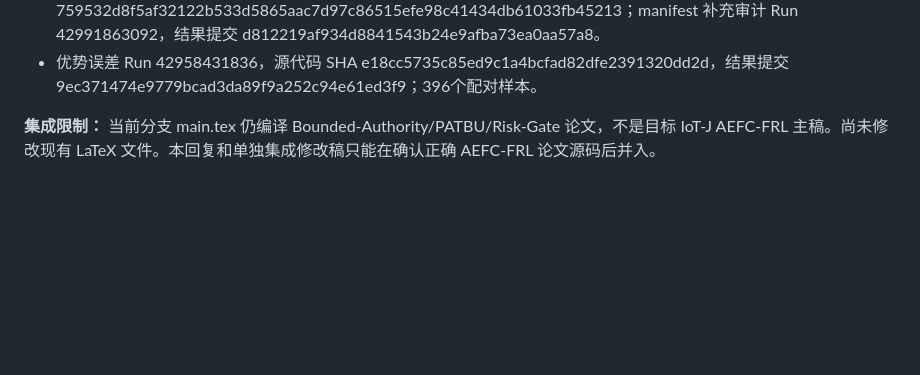
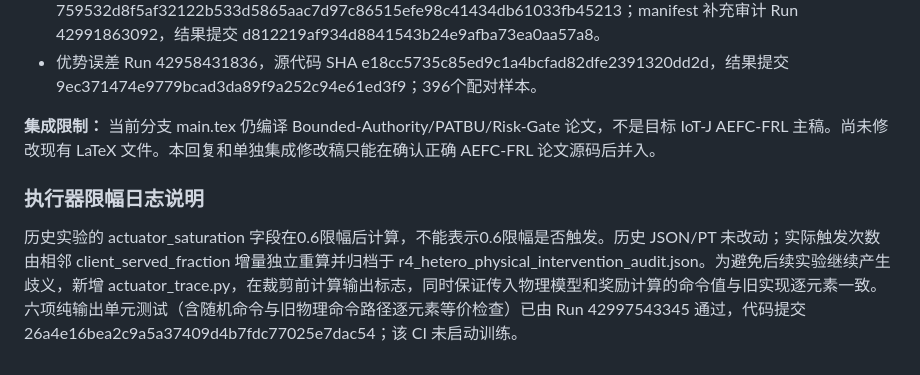
Before and after one commit to startkz/AEFC, a Markdown page: docs/IOTJ_R4_AdvCoordinate_Reviewer_ZH_WORKING.md, the part around the change. Rendered like a GitHub page; blank space fills up the shorter version.

Commit message:
IoT-J R4: document actuator telemetry correction and no-training CI

```diff
--- a/docs/IOTJ_R4_AdvCoordinate_Reviewer_ZH_WORKING.md
+++ b/docs/IOTJ_R4_AdvCoordinate_Reviewer_ZH_WORKING.md
@@ -58,3 +58,8 @@ Run 42959386414 已完成96/96单元，即八种因素组合 × 四种配置 ×
 - 优势误差 Run 42958431836，源代码 SHA e18cc5735c85ed9c1a4bcfad82dfe2391320dd2d，结果提交 9ec371474e9779bcad3da89f9a252c94e61ed3f9；396个配对样本。
 
 **集成限制：** 当前分支 main.tex 仍编译 Bounded-Authority/PATBU/Risk-Gate 论文，不是目标 IoT-J AEFC-FRL 主稿。尚未修改现有 LaTeX 文件。本回复和单独集成修改稿只能在确认正确 AEFC-FRL 论文源码后并入。
+
+
+### 执行器限幅日志说明
+
+历史实验的 actuator_saturation 字段在0.6限幅后计算，不能表示0.6限幅是否触发。历史 JSON/PT 未改动；实际触发次数由相邻 client_served_fraction 增量独立重算并归档于 r4_hetero_physical_intervention_audit.json。为避免后续实验继续产生歧义，新增 actuator_trace.py，在裁剪前计算输出标志，同时保证传入物理模型和奖励计算的命令值与旧实现逐元素一致。六项纯输出单元测试（含随机命令与旧物理命令路径逐元素等价检查）已由 Run 42997543345 通过，代码提交 26a4e16bea2c9a5a37409d4b7fdc77025e7dac54；该 CI 未启动训练。
```
